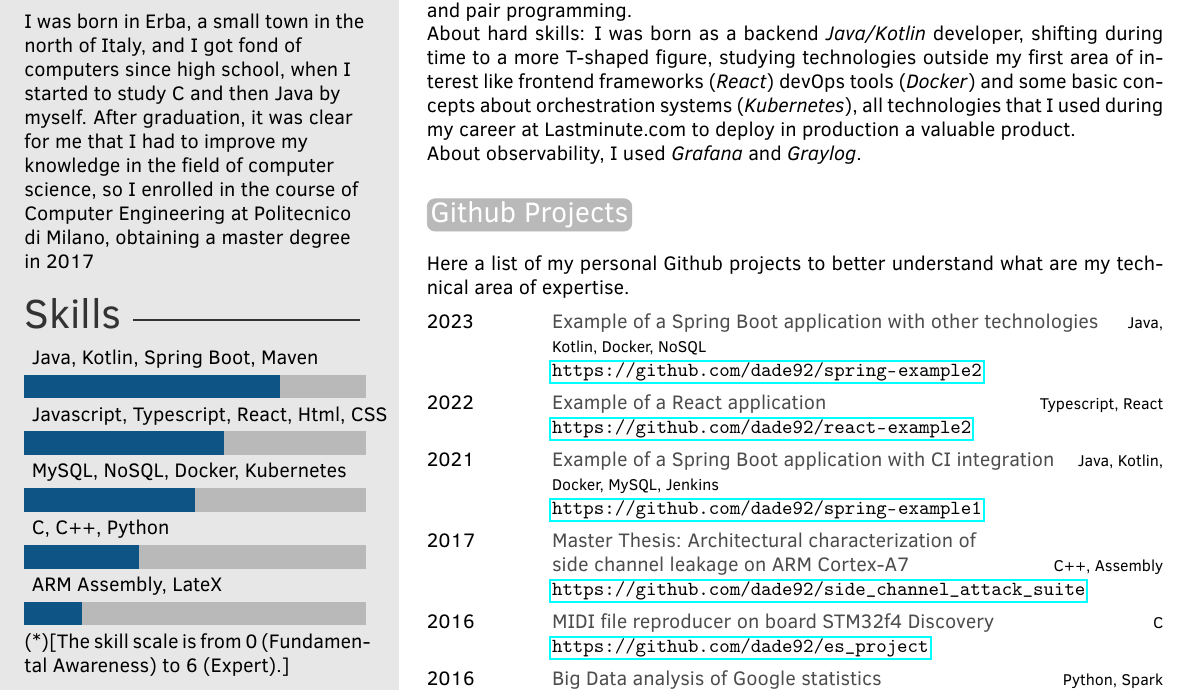
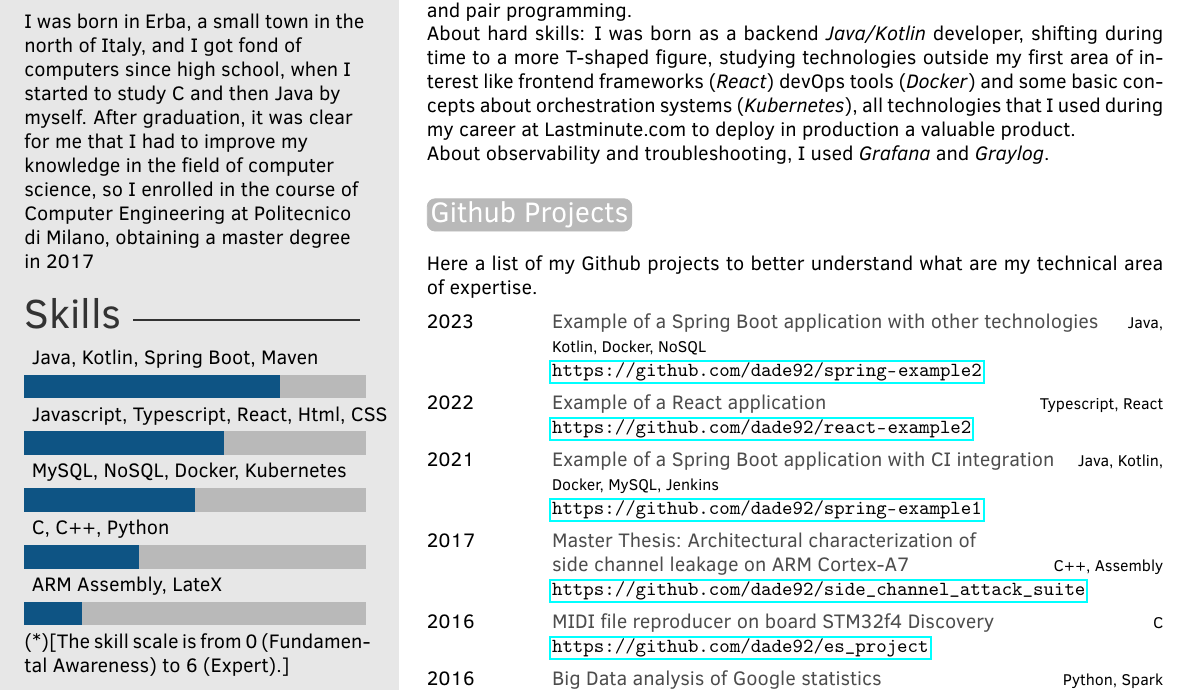
Before and after one commit to dade92/latex_cv, a LaTeX CV (cv_Davide_Botti.tex): part of the page, cut so that both start at the same text. Compiled offline with pdfLaTeX.

Commit message:
Fix observability section

```diff
--- a/cv_Davide_Botti.tex
+++ b/cv_Davide_Botti.tex
@@ -78,11 +78,11 @@
 
 During my professional experience, I' ve grown in a complete agile environment, using scrum methods like kanban/sprint and practices like Test Driven Development and pair programming. \newline
 About hard skills: I was born as a backend \emph{Java/Kotlin} developer, shifting during time to a more T-shaped figure, studying technologies outside my first area of interest like frontend frameworks (\emph{React}) devOps tools (\emph{Docker}) and some basic concepts about orchestration systems (\emph{Kubernetes}), all technologies that I used during my career at Lastminute.com to deploy in production a valuable product.\newline
-About observability, I used \emph{Grafana} and \emph{Graylog}.\newline
+About observability and troubleshooting, I used \emph{Grafana} and \emph{Graylog}.\newline
 
 \section{Github Projects}
 \newline\newline
-Here a list of my  personal Github projects to better understand what are my technical area of expertise.
+Here a list of my Github projects to better understand what are my technical area of expertise.
 
 \begin{twenty}
 	%\twentyitem{<dates>}{<title>}{<location>}{<description>}
```
